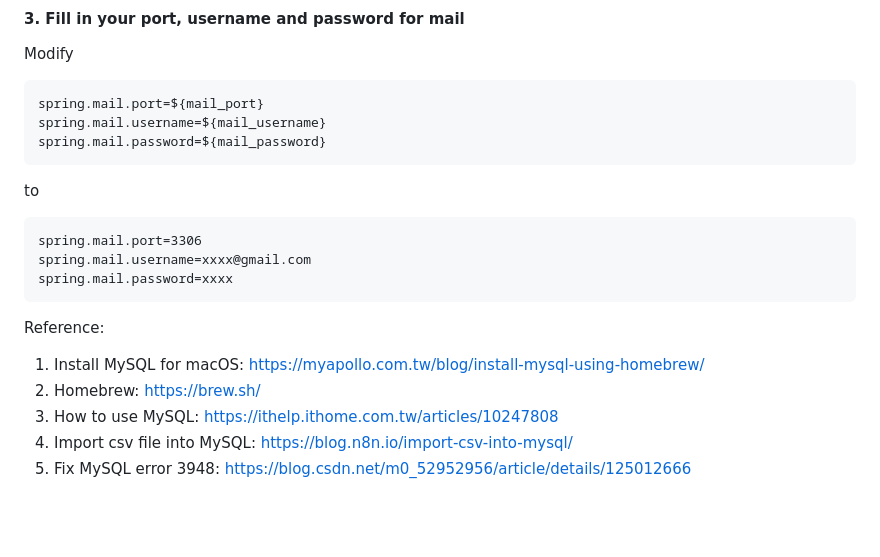
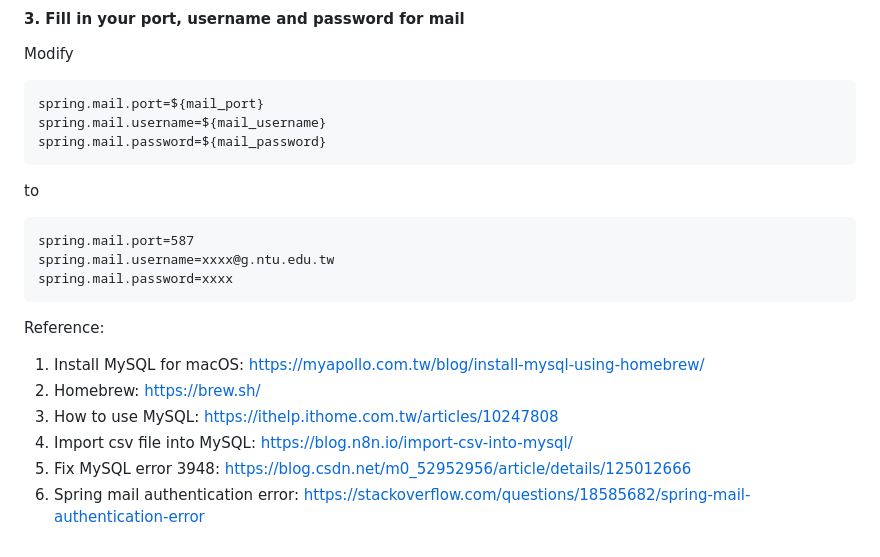
Before and after one commit to angel870326/NTU_Web_Application_Programming, a Markdown page: README.md, the part around the change. GitHub-like rendering; blank space fills up the shorter version.

````diff
--- a/README.md
+++ b/README.md
@@ -149,8 +149,8 @@ spring.mail.password=${mail_password}
 ```
 to
 ```
-spring.mail.port=3306
-spring.mail.username=xxxx@gmail.com
+spring.mail.port=587
+spring.mail.username=xxxx@g.ntu.edu.tw
 spring.mail.password=xxxx
 ```
 
@@ -163,3 +163,4 @@ Reference:
 3. How to use MySQL: https://ithelp.ithome.com.tw/articles/10247808
 4. Import csv file into MySQL: https://blog.n8n.io/import-csv-into-mysql/
 5. Fix MySQL error 3948: https://blog.csdn.net/m0_52952956/article/details/125012666
+6. Spring mail authentication error: https://stackoverflow.com/questions/18585682/spring-mail-authentication-error
````
